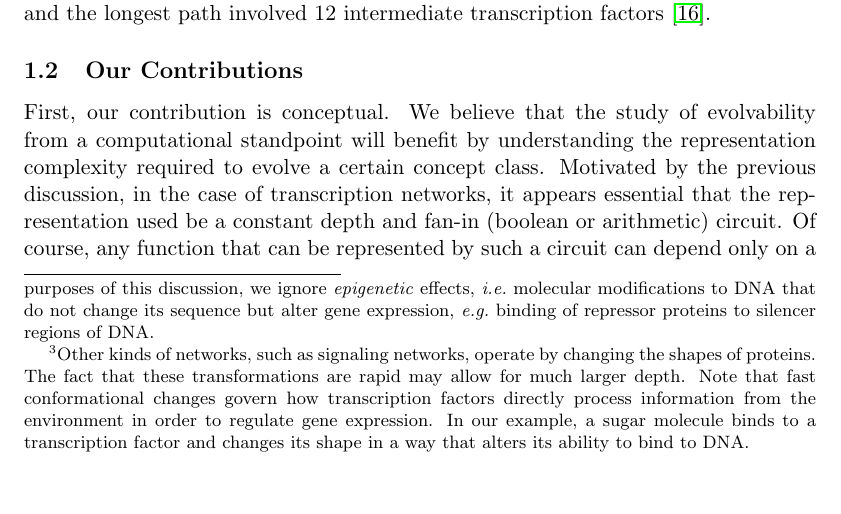
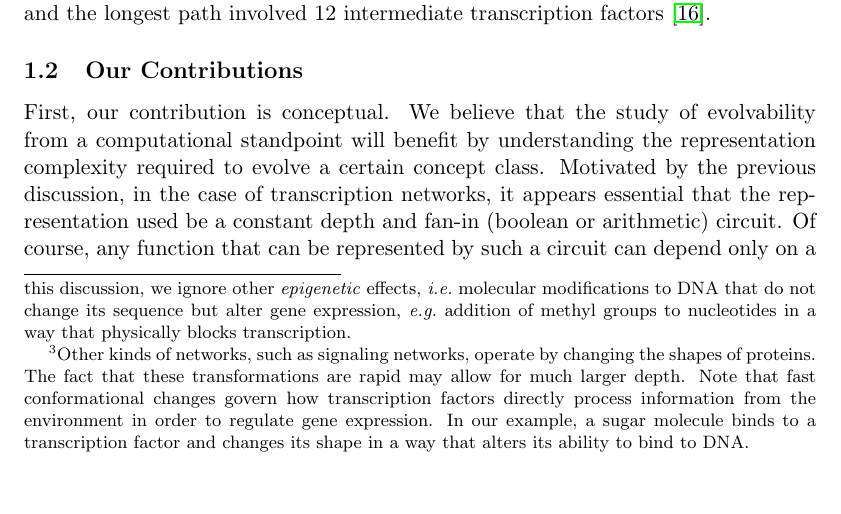
Before and after one commit to elaine84/evolve, a LaTeX paper (latex/main.tex, which reads latex/files/introduction.tex): part of page 4 of 21, cut so that both start at the same text. Compiled offline with pdfLaTeX.

Commit message:
Mention methylation instead.

```diff
--- a/latex/files/introduction.tex
+++ b/latex/files/introduction.tex
@@ -154,9 +154,10 @@ produce mRNA, which is then \emph{translated} into sequences of amino acids
 that ultimately fold into proteins.  This process need not be linear:
 a gene (mRNA transcript) can be transcribed (translated) multiple times,
 not only in series but also in parallel fashion.  For the purposes of this
-discussion, we ignore \emph{epigenetic} effects, \ie molecular modifications to
-DNA that do not change its sequence but alter gene expression, \eg binding of
-repressor proteins to silencer regions of DNA.} These transcription factors
+discussion, we ignore other \emph{epigenetic} effects, \ie molecular
+modifications to DNA that do not change its sequence but alter gene expression,
+\eg addition of methyl groups to nucleotides in a way that physically blocks
+transcription.} These transcription factors
 may increase or decrease a gene's expression by binding to regions of DNA close
 to the gene. Thus, physical limitations demand that only a small number of
 transcription factors may regulate a single gene.  For example, Balaji
```
